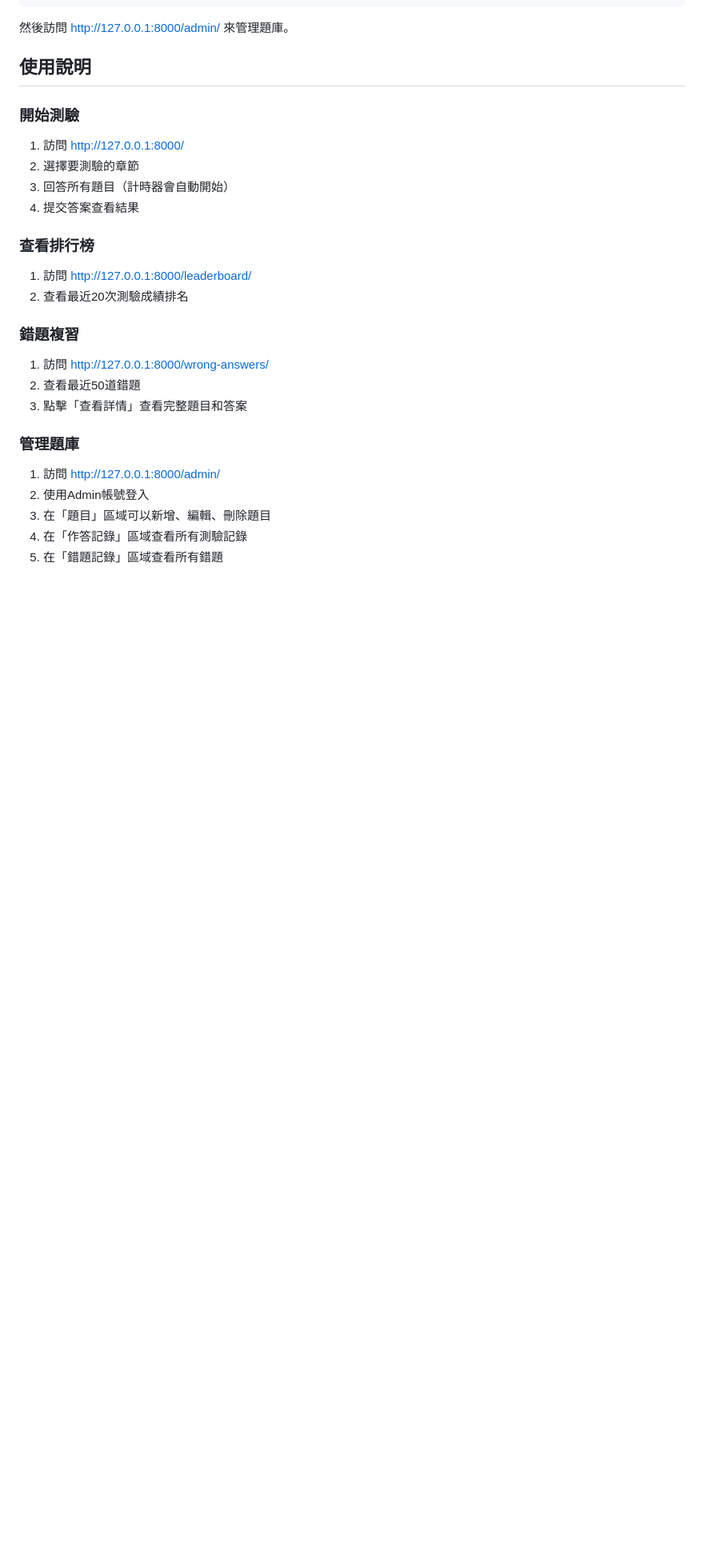
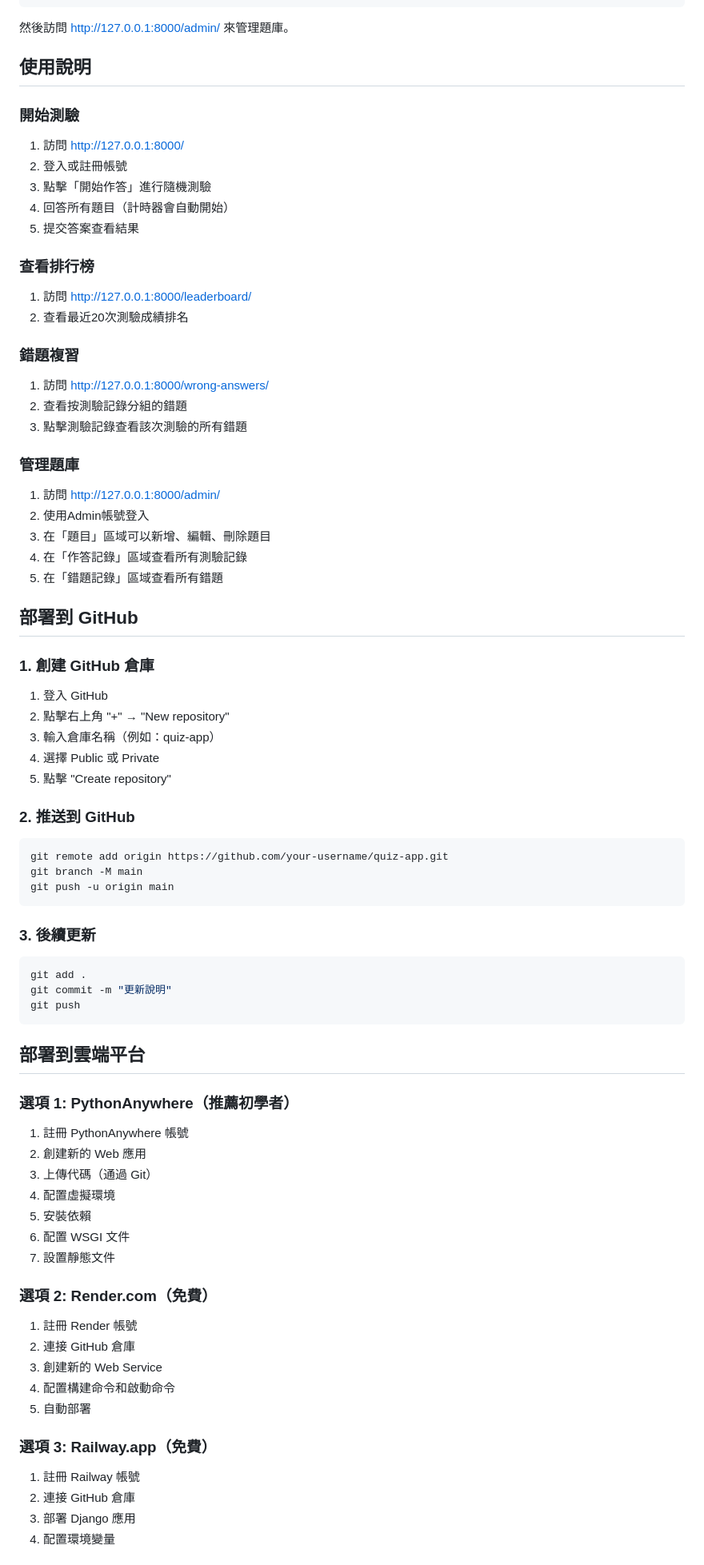
Before and after one commit to allen873367/quiz, a Markdown page: README.md, the part around one of its changes. Shown at 80% size. Drawn GitHub-style; blank space fills up the shorter version.

Commit message:
Update README with deployment instructions

````diff
--- a/README.md
+++ b/README.md
@@ -84,9 +86,10 @@ python manage.py createsuperuser
 ### 開始測驗
 
 1. 訪問 http://127.0.0.1:8000/
-2. 選擇要測驗的章節
-3. 回答所有題目（計時器會自動開始）
-4. 提交答案查看結果
+2. 登入或註冊帳號
+3. 點擊「開始作答」進行隨機測驗
+4. 回答所有題目（計時器會自動開始）
+5. 提交答案查看結果
 
 ### 查看排行榜
 
@@ -96,8 +99,8 @@ python manage.py createsuperuser
 ### 錯題複習
 
 1. 訪問 http://127.0.0.1:8000/wrong-answers/
-2. 查看最近50道錯題
-3. 點擊「查看詳情」查看完整題目和答案
+2. 查看按測驗記錄分組的錯題
+3. 點擊測驗記錄查看該次測驗的所有錯題
 
 ### 管理題庫
 
@@ -107,3 +110,56 @@ python manage.py createsuperuser
 4. 在「作答記錄」區域查看所有測驗記錄
 5. 在「錯題記錄」區域查看所有錯題
 
+## 部署到 GitHub
+
+### 1. 創建 GitHub 倉庫
+
+1. 登入 GitHub
+2. 點擊右上角 "+" → "New repository"
+3. 輸入倉庫名稱（例如：quiz-app）
+4. 選擇 Public 或 Private
+5. 點擊 "Create repository"
+
+### 2. 推送到 GitHub
+
+```bash
+git remote add origin https://github.com/your-username/quiz-app.git
+git branch -M main
+git push -u origin main
+```
+
+### 3. 後續更新
+
+```bash
+git add .
+git commit -m "更新說明"
+git push
+```
+
+## 部署到雲端平台
+
+### 選項 1: PythonAnywhere（推薦初學者）
+
+1. 註冊 PythonAnywhere 帳號
+2. 創建新的 Web 應用
+3. 上傳代碼（通過 Git）
+4. 配置虛擬環境
+5. 安裝依賴
+6. 配置 WSGI 文件
+7. 設置靜態文件
+
+### 選項 2: Render.com（免費）
+
+1. 註冊 Render 帳號
+2. 連接 GitHub 倉庫
+3. 創建新的 Web Service
+4. 配置構建命令和啟動命令
+5. 自動部署
+
+### 選項 3: Railway.app（免費）
+
+1. 註冊 Railway 帳號
+2. 連接 GitHub 倉庫
+3. 部署 Django 應用
+4. 配置環境變量
+
````
Also changed, not shown: other parts of README.md (+49 -2 lines).
